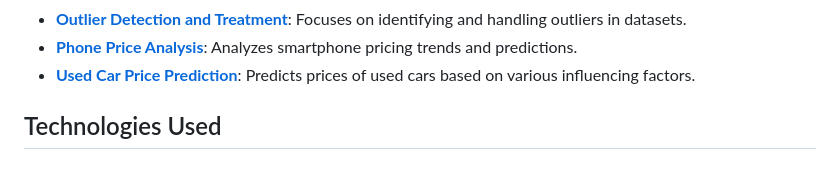
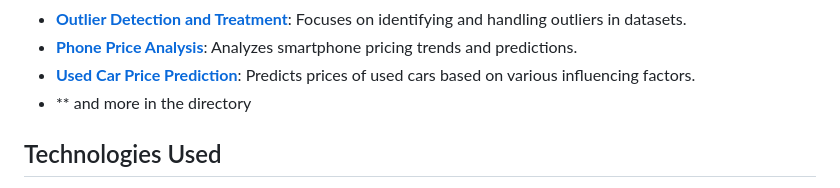
Before and after one commit to sophalITC/Data-Science-Project-, a Markdown page: README.md, the part around the change. Drawn GitHub-style.

```diff
--- a/README.md
+++ b/README.md
@@ -22,6 +22,7 @@ This repository is a collection of term projects by my students focused on data
 - **[Outlier Detection and Treatment](./Outlier%20detection%20and%20treatment)**: Focuses on identifying and handling outliers in datasets.
 - **[Phone Price Analysis](./Phone%20Price%20analysis)**: Analyzes smartphone pricing trends and predictions.
 - **[Used Car Price Prediction](./Used%20Car%20Price%20Prediction)**: Predicts prices of used cars based on various influencing factors.
+- ** and more in the directory
 
 ## Technologies Used
 
```
